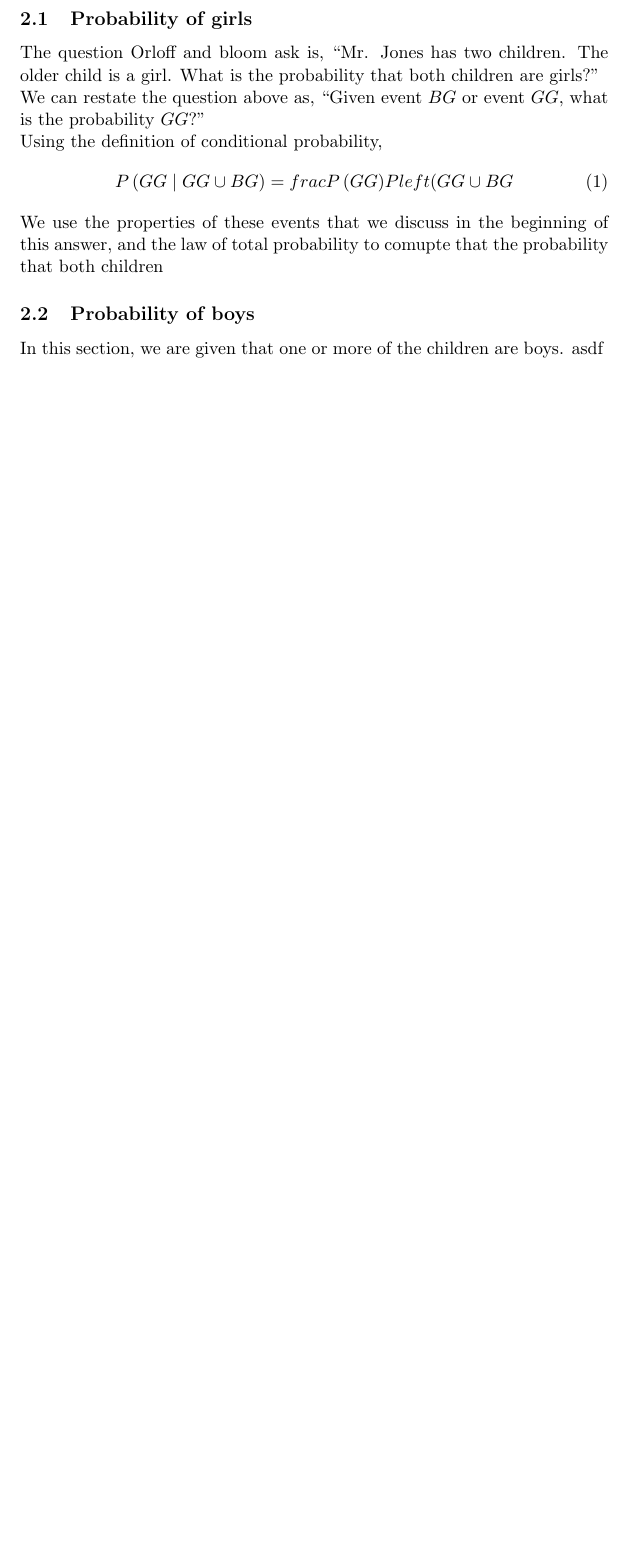
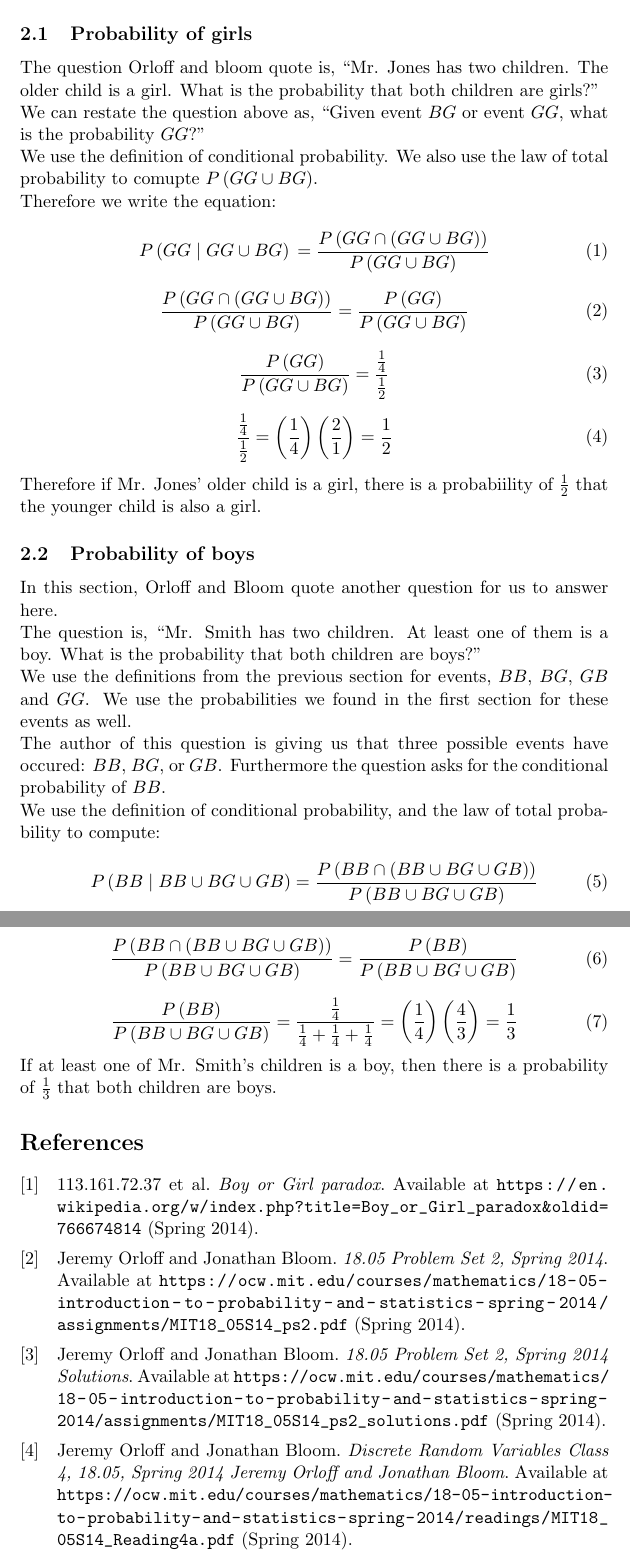
Before and after one commit to jhancock1975/mit-intro-to-stats-18.05, a LaTeX document (prob-set-2/prob-set-2.tex): part of page 2 of 2 before the commit and two parts of pages 2 and 3 of 3 after it, the two joined at a grey line, cut so that both start at the same text, the shorter picture padded with empty space. Compiled offline with pdfLaTeX.

Commit message:
finish problem 1

```diff
--- a/prob-set-2/prob-set-2.tex
+++ b/prob-set-2/prob-set-2.tex
@@ -7,7 +7,7 @@
 \usepackage{amsthm}
 
 \usepackage[backend=bibtex]{biblatex}
-\bibliography{probSet2}
+\bibliography{prob-set-2}
 
 % for probability trees
 \usepackage{tikz}
@@ -72,26 +72,91 @@ $P\left( BB \right)$, $P\left( BG \right)$, $P\left( GB \right)$,
 $P\left( GG \right)$, are all equal to $\frac{1}{4}$.
 
 \subsection{Probability of girls}
-The question Orloff and bloom ask is, ``Mr. Jones has two children. The
+The question Orloff and bloom quote is, ``Mr. Jones has two children. The
 older child is a girl. What is the probability that both children are
 girls?''
 
 We can restate the question above as,  ``Given event $BG$
 or event $GG$, what is the probability $GG$?''
 
-Using the definition of conditional probability,
+We use the definition of conditional probability. We also use the law of
+total probability to comupte $P \left( GG \cup BG \right)$.
+
+Therefore we write the equation:
+
 \begin{equation}
-P \left( GG \mid GG \cup BG \right)
- = frac{ P \left( GG \right) }
-  {P left( GG \cup BG \right)
+P \left( GG \mid GG \cup BG \right) \\
+ = \frac{ P \left( GG \cap \left( GG \cup BG \right) \right)}
+  {P \left( GG \cup BG \right)}
 \end{equation}
-We use the properties of these events that we discuss in the beginning
-of this answer, and the law of total probability to comupte that the
-probability that both children
+
+\begin{equation}
+\frac{ P \left( GG \cap \left( GG \cup BG \right) \right)}
+  {P \left( GG \cup BG \right)}
+ = \frac{ P \left( GG \right) }
+  {P \left( GG \cup BG \right)}
+\end{equation}
+
+\begin{equation}
+ \frac{ P \left( GG \right) }
+  {P \left( GG \cup BG \right)}
+= \frac { \frac{1}{4} }
+{ \frac{1}{2} }
+\end{equation}
+
+\begin{equation}
+\frac { \frac{1}{4} }
+{ \frac{1}{2} }
+= \left( \frac{1}{4} \right) \left( \frac{2}{1} \right)
+=\frac{1}{2}
+\end{equation}
+
+Therefore if Mr. Jones' older child is a girl, there is a
+probabiility of $\frac{1}{2}$ that the younger child is also a girl.
+
 
 \subsection{Probability of boys}
 
-In this section, we are given that one or more of the children
-are boys. asdf
+In this section, Orloff and Bloom quote another question for us to
+answer here.
+
+The question is, ``Mr. Smith has two children. At least one of them is a
+boy. What is the probability that both children are boys?''
+
+We use the definitions from the previous section for events, $BB$, $BG$,
+$GB$ and $GG$. We use the probabilities we found in the first section
+for these events as well.
+
+The  author of this question is giving us that three possible events
+have occured: $BB$, $BG$, or $GB$.  Furthermore the question asks
+for the conditional probability of $BB$.
+
+We use the definition of conditional probability, and the law of total
+probability to compute:
+
+\begin{equation}
+P \left( BB \mid BB \cup BG \cup GB \right)
+= \frac{ P \left( BB \cap \left( BB \cup BG \cup GB \right) \right) }
+  { P \left( BB \cup BG \cup GB \right) }
+\end{equation}
+
+\begin{equation}
+\frac{ P \left( BB \cap \left( BB \cup BG \cup GB \right) \right) }
+  { P \left( BB \cup BG \cup GB \right) }
+= \frac{ P \left( BB \right)}
+  { P \left( BB \cup BG \cup GB \right) }
+\end{equation}
+
+\begin{equation}
+ \frac{ P \left( BB \right)}
+  { P \left( BB \cup BG \cup GB \right) }
+= \frac{ \frac{ 1}{4} }
+  { \frac{1}{4} + \frac{1}{4} + \frac{1}{4}}
+= \left( \frac{1}{4} \right) \left( \frac{4}{3} \right)
+= \frac{1}{3}
+\end{equation}
+
+If at least one of Mr. Smith's children is a boy, then there is a
+probability of $\frac{1}{3}$ that both children are boys.
 \printbibliography{}
 \end{document}
```
Also changed, not shown: prob-set-2/prob-set-2-blx.bib (added, +11 -0 lines), prob-set-2/prob-set-2.pdf (added), prob-set-2/prob-set-2.tex (4 more changed lines), 1 other file.
